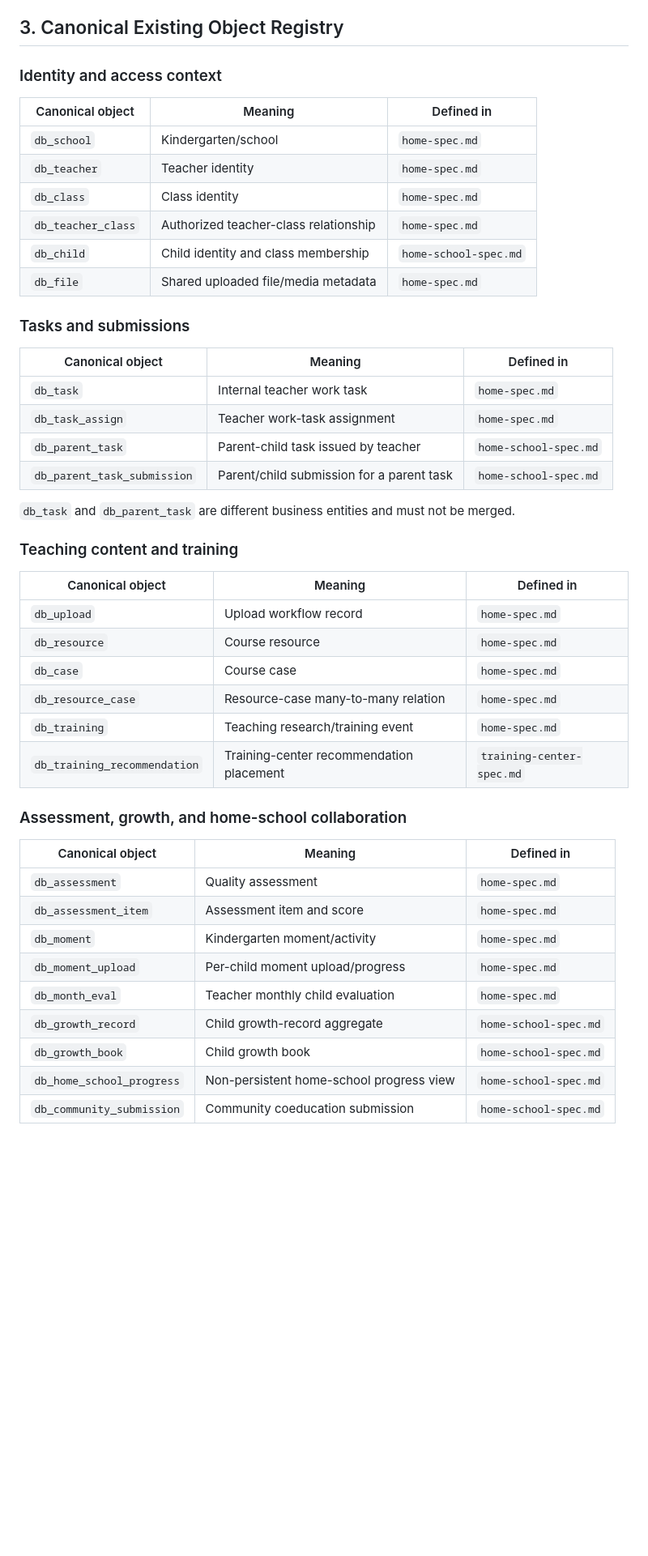
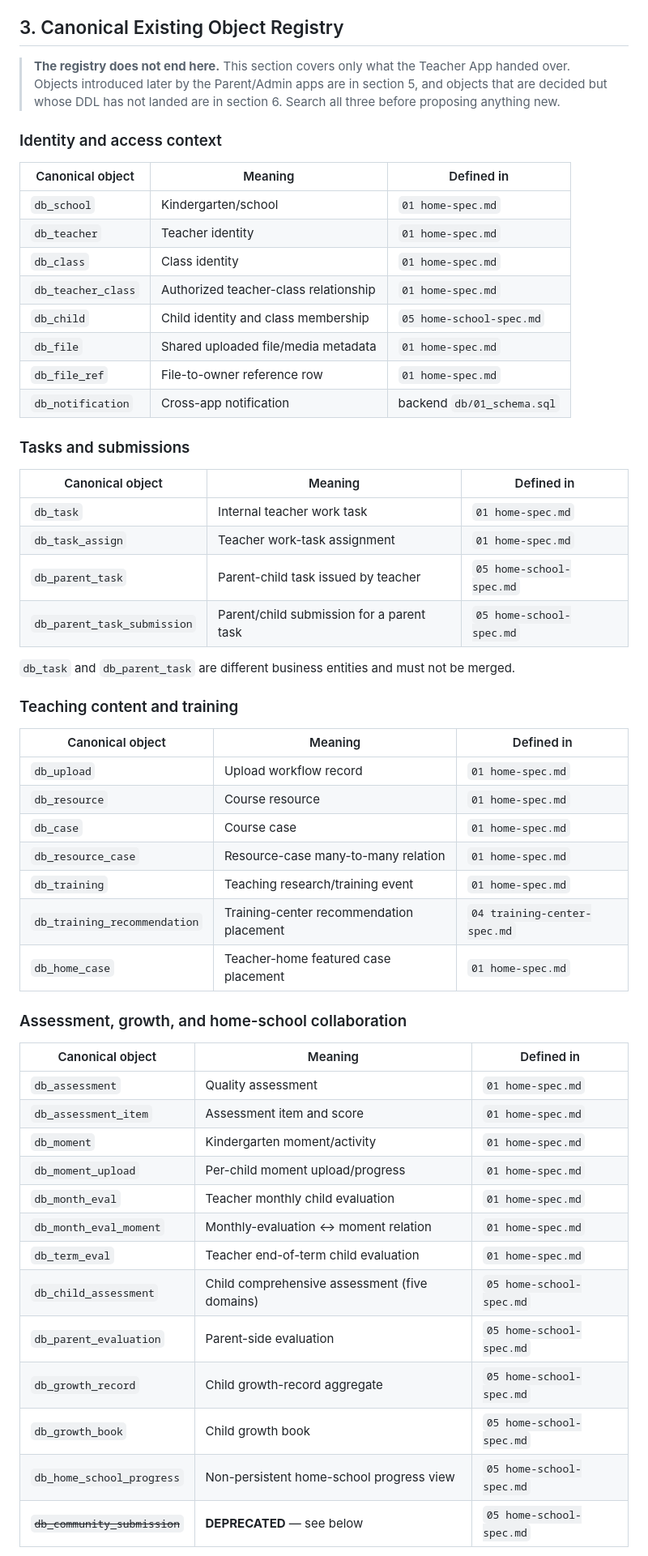
Before and after one commit to Chao0s/hualong-admin-pc, a Markdown page: docs/spec-handoff.md, the part around one of its changes. Shown at 81% size. Drawn GitHub-style; blank space fills up the shorter version.

```diff
--- a/docs/spec-handoff.md
+++ b/docs/spec-handoff.md
@@ -35,25 +41,29 @@ Teacher App reference specs:
 
 ## 3. Canonical Existing Object Registry
 
+> **The registry does not end here.** This section covers only what the Teacher App handed over. Objects introduced later by the Parent/Admin apps are in section 5, and objects that are decided but whose DDL has not landed are in section 6. Search all three before proposing anything new.
+
 ### Identity and access context
 
 | Canonical object | Meaning | Defined in |
 |---|---|---|
-| `db_school` | Kindergarten/school | `home-spec.md` |
-| `db_teacher` | Teacher identity | `home-spec.md` |
-| `db_class` | Class identity | `home-spec.md` |
-| `db_teacher_class` | Authorized teacher-class relationship | `home-spec.md` |
-| `db_child` | Child identity and class membership | `home-school-spec.md` |
-| `db_file` | Shared uploaded file/media metadata | `home-spec.md` |
+| `db_school` | Kindergarten/school | `01 home-spec.md` |
+| `db_teacher` | Teacher identity | `01 home-spec.md` |
+| `db_class` | Class identity | `01 home-spec.md` |
+| `db_teacher_class` | Authorized teacher-class relationship | `01 home-spec.md` |
+| `db_child` | Child identity and class membership | `05 home-school-spec.md` |
+| `db_file` | Shared uploaded file/media metadata | `01 home-spec.md` |
+| `db_file_ref` | File-to-owner reference row | `01 home-spec.md` |
+| `db_notification` | Cross-app notification | backend `db/01_schema.sql` |
 
 ### Tasks and submissions
 
 | Canonical object | Meaning | Defined in |
 |---|---|---|
-| `db_task` | Internal teacher work task | `home-spec.md` |
-| `db_task_assign` | Teacher work-task assignment | `home-spec.md` |
-| `db_parent_task` | Parent-child task issued by teacher | `home-school-spec.md` |
-| `db_parent_task_submission` | Parent/child submission for a parent task | `home-school-spec.md` |
+| `db_task` | Internal teacher work task | `01 home-spec.md` |
+| `db_task_assign` | Teacher work-task assignment | `01 home-spec.md` |
+| `db_parent_task` | Parent-child task issued by teacher | `05 home-school-spec.md` |
+| `db_parent_task_submission` | Parent/child submission for a parent task | `05 home-school-spec.md` |
 
 `db_task` and `db_parent_task` are different business entities and must not be merged.
 
@@ -61,23 +71,29 @@ Teacher App reference specs:
 
 | Canonical object | Meaning | Defined in |
 |---|---|---|
-| `db_upload` | Upload workflow record | `home-spec.md` |
-| `db_resource` | Course resource | `home-spec.md` |
-| `db_case` | Course case | `home-spec.md` |
-| `db_resource_case` | Resource-case many-to-many relation | `home-spec.md` |
-| `db_training` | Teaching research/training event | `home-spec.md` |
-| `db_training_recommendation` | Training-center recommendation placement | `training-center-spec.md` |
+| `db_upload` | Upload workflow record | `01 home-spec.md` |
+| `db_resource` | Course resource | `01 home-spec.md` |
+| `db_case` | Course case | `01 home-spec.md` |
+| `db_resource_case` | Resource-case many-to-many relation | `01 home-spec.md` |
+| `db_training` | Teaching research/training event | `01 home-spec.md` |
+| `db_training_recommendation` | Training-center recommendation placement | `04 training-center-spec.md` |
+| `db_home_case` | Teacher-home featured case placement | `01 home-spec.md` |
 
 ### Assessment, growth, and home-school collaboration
 
 | Canonical object | Meaning | Defined in |
 |---|---|---|
-| `db_assessment` | Quality assessment | `home-spec.md` |
-| `db_assessment_item` | Assessment item and score | `home-spec.md` |
-| `db_moment` | Kindergarten moment/activity | `home-spec.md` |
-| `db_moment_upload` | Per-child moment upload/progress | `home-spec.md` |
-| `db_month_eval` | Teacher monthly child evaluation | `home-spec.md` |
-| `db_growth_record` | Child growth-record aggregate | `home-school-spec.md` |
-| `db_growth_book` | Child growth book | `home-school-spec.md` |
-| `db_home_school_progress` | Non-persistent home-school progress view | `home-school-spec.md` |
-| `db_community_submission` | Community coeducation submission | `home-school-spec.md` |
+| `db_assessment` | Quality assessment | `01 home-spec.md` |
+| `db_assessment_item` | Assessment item and score | `01 home-spec.md` |
+| `db_moment` | Kindergarten moment/activity | `01 home-spec.md` |
+| `db_moment_upload` | Per-child moment upload/progress | `01 home-spec.md` |
+| `db_month_eval` | Teacher monthly child evaluation | `01 home-spec.md` |
+| `db_month_eval_moment` | Monthly-evaluation ↔ moment relation | `01 home-spec.md` |
+| `db_term_eval` | Teacher end-of-term child evaluation | `01 home-spec.md` |
+| `db_child_assessment` | Child comprehensive assessment (five domains) | `05 home-school-spec.md` |
+| `db_parent_evaluation` | Parent-side evaluation | `05 home-school-spec.md` |
+| `db_growth_record` | Child growth-record aggregate | `05 home-school-spec.md` |
+| `db_growth_book` | Child growth book | `05 home-school-spec.md` |
+| `db_home_school_progress` | Non-persistent home-school progress view | `05 home-school-spec.md` |
+| ~~`db_community_submission`~~ | **DEPRECATED** — see below | `05 home-school-spec.md` |
+
```
Also changed, not shown: other parts of docs/spec-handoff.md (+77 -30 lines).
